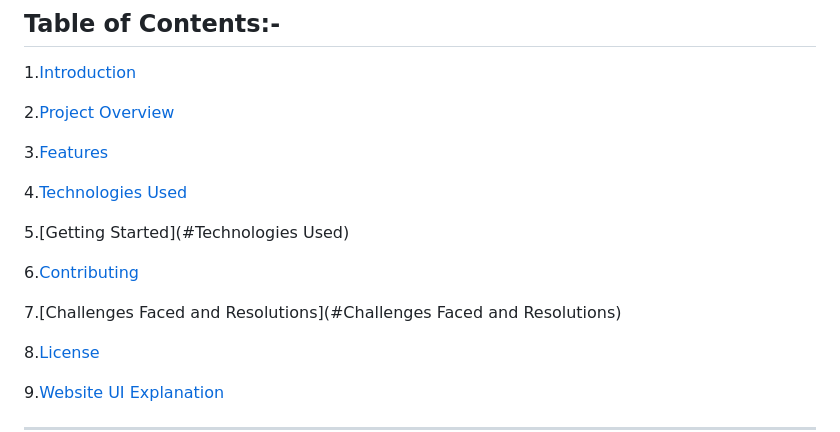
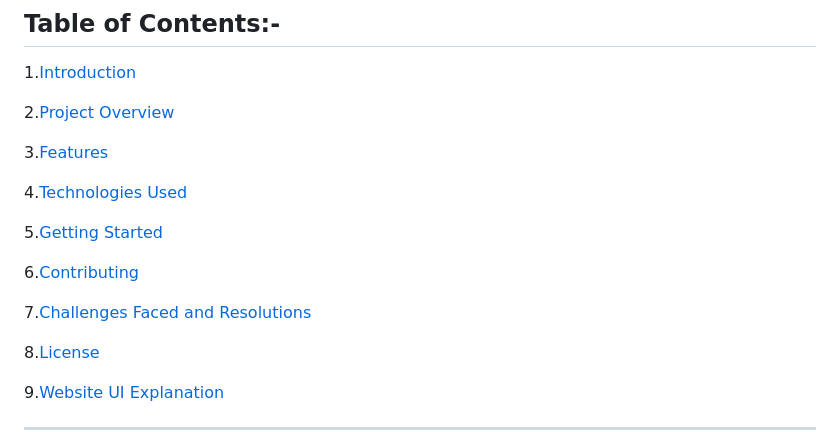
Before and after one commit to mohit15-web/GEEKATHON-team-5-, a Markdown page: README.md, the part around the change printed below. Drawn GitHub-style.

```diff
--- a/README.md
+++ b/README.md
@@ -16,11 +16,11 @@ Welcome to the Warner Bros. Discovery Website Clone! This project is a replica o
 
 4.[Technologies Used](#Objectives)
 
-5.[Getting Started](#Technologies Used)
+5.[Getting Started](#Technologies)
 
 6.[Contributing](#Contributing)
 
-7.[Challenges Faced and Resolutions](#Challenges Faced and Resolutions)
+7.[Challenges Faced and Resolutions](#Challenges)
 
 8.[License](License)
 
```
Also changed, not shown: other parts of README.md (+1 -1 lines).
